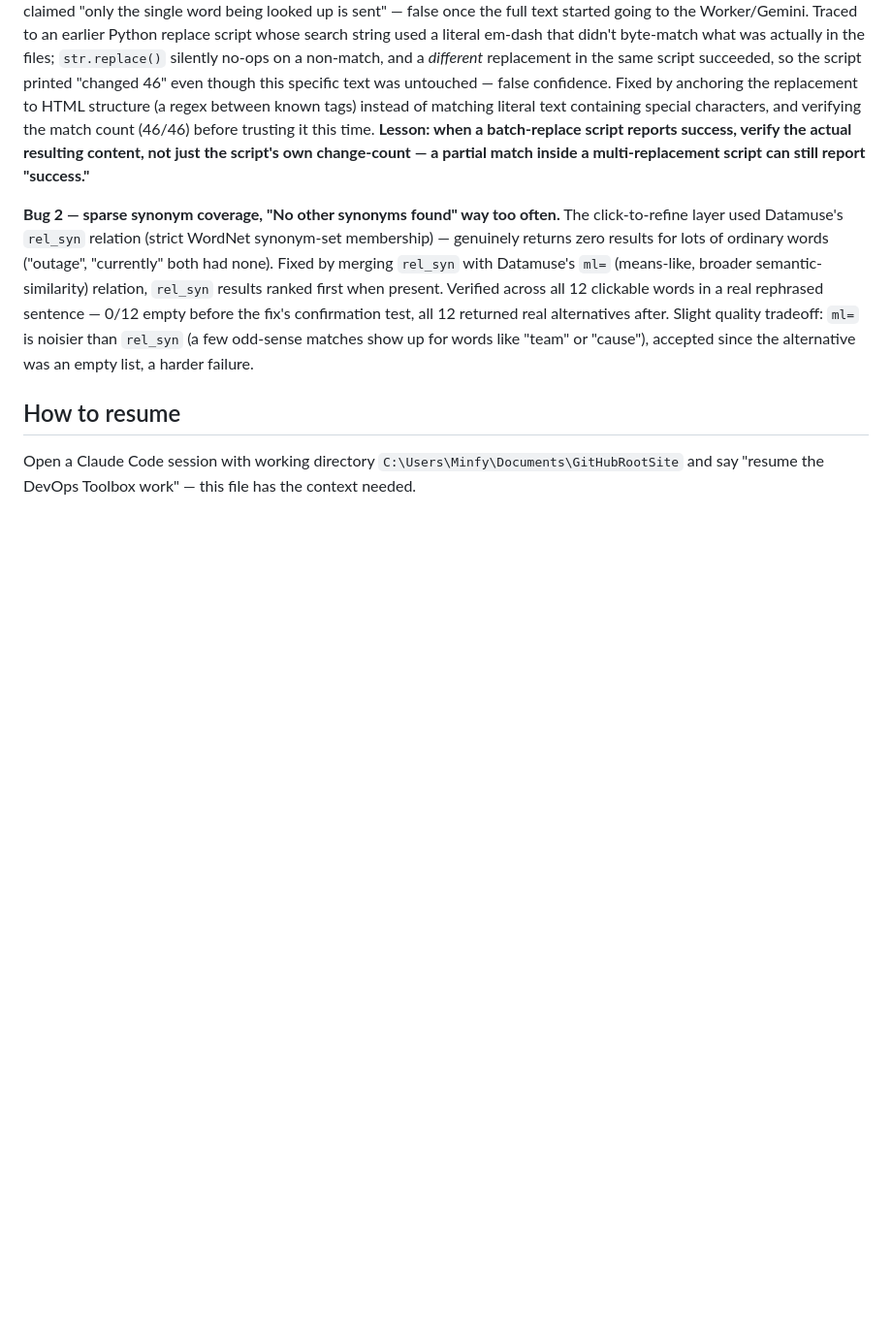
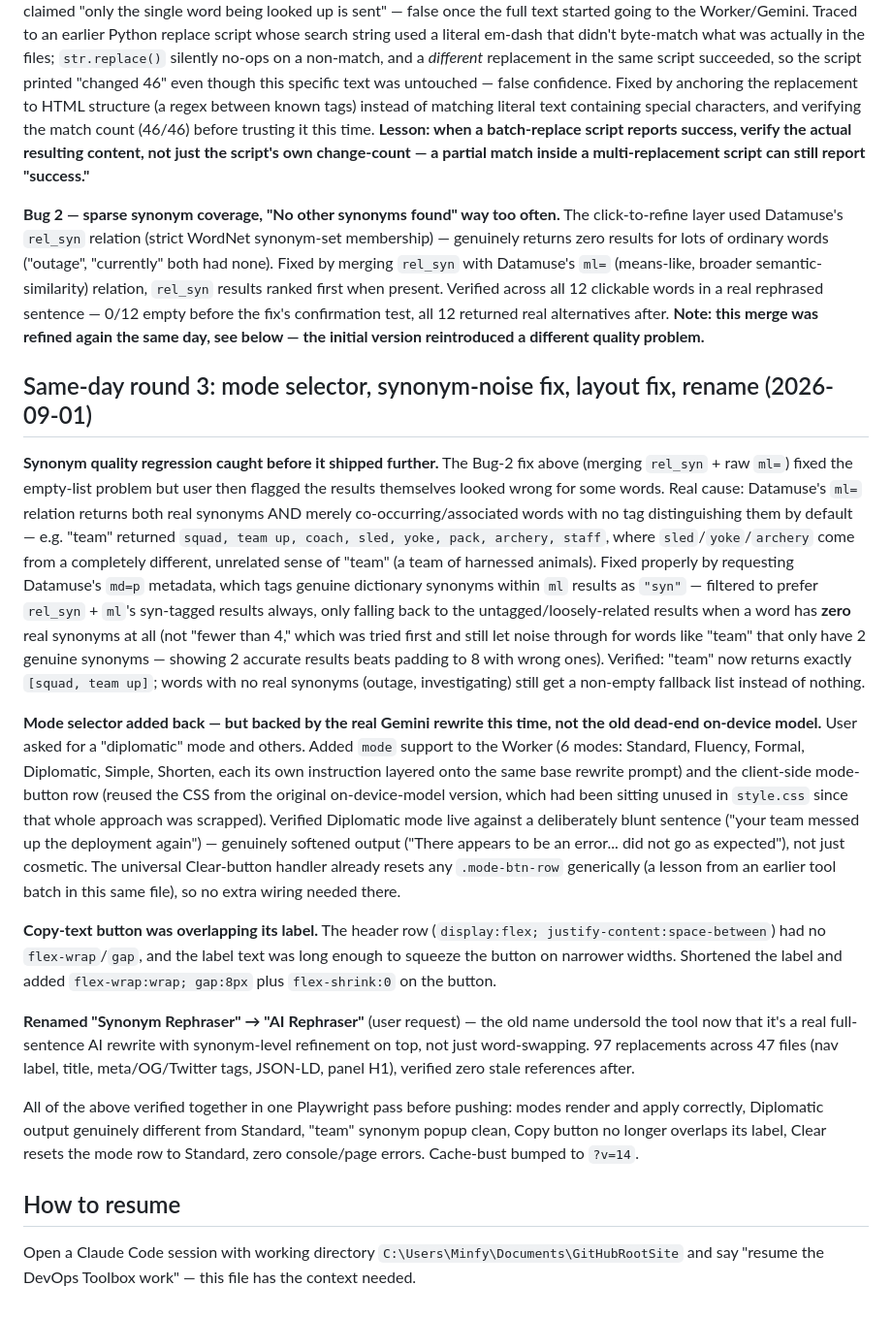
Before and after one commit to Abhinai20/abhinai20.github.io, a Markdown page: progress.md, the part around the change. Shown at 97% size. GitHub-like rendering; blank space fills up the shorter version.

Commit message:
Document mode selector, synonym-noise fix, layout fix, and rename

```diff
--- a/progress.md
+++ b/progress.md
@@ -253,7 +253,19 @@ Two more rounds happened the same day, in order:
 
 **Bug 1 — stale privacy-disclosure text, never actually deployed.** After the backend rewrite shipped, the tool description still claimed "only the single word being looked up is sent" — false once the full text started going to the Worker/Gemini. Traced to an earlier Python replace script whose search string used a literal em-dash that didn't byte-match what was actually in the files; `str.replace()` silently no-ops on a non-match, and a *different* replacement in the same script succeeded, so the script printed "changed 46" even though this specific text was untouched — false confidence. Fixed by anchoring the replacement to HTML structure (a regex between known tags) instead of matching literal text containing special characters, and verifying the match count (46/46) before trusting it this time. **Lesson: when a batch-replace script reports success, verify the actual resulting content, not just the script's own change-count — a partial match inside a multi-replacement script can still report "success."**
 
-**Bug 2 — sparse synonym coverage, "No other synonyms found" way too often.** The click-to-refine layer used Datamuse's `rel_syn` relation (strict WordNet synonym-set membership) — genuinely returns zero results for lots of ordinary words ("outage", "currently" both had none). Fixed by merging `rel_syn` with Datamuse's `ml=` (means-like, broader semantic-similarity) relation, `rel_syn` results ranked first when present. Verified across all 12 clickable words in a real rephrased sentence — 0/12 empty before the fix's confirmation test, all 12 returned real alternatives after. Slight quality tradeoff: `ml=` is noisier than `rel_syn` (a few odd-sense matches show up for words like "team" or "cause"), accepted since the alternative was an empty list, a harder failure.
+**Bug 2 — sparse synonym coverage, "No other synonyms found" way too often.** The click-to-refine layer used Datamuse's `rel_syn` relation (strict WordNet synonym-set membership) — genuinely returns zero results for lots of ordinary words ("outage", "currently" both had none). Fixed by merging `rel_syn` with Datamuse's `ml=` (means-like, broader semantic-similarity) relation, `rel_syn` results ranked first when present. Verified across all 12 clickable words in a real rephrased sentence — 0/12 empty before the fix's confirmation test, all 12 returned real alternatives after. **Note: this merge was refined again the same day, see below — the initial version reintroduced a different quality problem.**
+
+## Same-day round 3: mode selector, synonym-noise fix, layout fix, rename (2026-09-01)
+
+**Synonym quality regression caught before it shipped further.** The Bug-2 fix above (merging `rel_syn` + raw `ml=`) fixed the empty-list problem but user then flagged the results themselves looked wrong for some words. Real cause: Datamuse's `ml=` relation returns both real synonyms AND merely co-occurring/associated words with no tag distinguishing them by default — e.g. "team" returned `squad, team up, coach, sled, yoke, pack, archery, staff`, where `sled`/`yoke`/`archery` come from a completely different, unrelated sense of "team" (a team of harnessed animals). Fixed properly by requesting Datamuse's `md=p` metadata, which tags genuine dictionary synonyms within `ml` results as `"syn"` — filtered to prefer `rel_syn` + `ml`'s syn-tagged results always, only falling back to the untagged/loosely-related results when a word has **zero** real synonyms at all (not "fewer than 4," which was tried first and still let noise through for words like "team" that only have 2 genuine synonyms — showing 2 accurate results beats padding to 8 with wrong ones). Verified: "team" now returns exactly `[squad, team up]`; words with no real synonyms (outage, investigating) still get a non-empty fallback list instead of nothing.
+
+**Mode selector added back — but backed by the real Gemini rewrite this time, not the old dead-end on-device model.** User asked for a "diplomatic" mode and others. Added `mode` support to the Worker (6 modes: Standard, Fluency, Formal, Diplomatic, Simple, Shorten, each its own instruction layered onto the same base rewrite prompt) and the client-side mode-button row (reused the CSS from the original on-device-model version, which had been sitting unused in `style.css` since that whole approach was scrapped). Verified Diplomatic mode live against a deliberately blunt sentence ("your team messed up the deployment again") — genuinely softened output ("There appears to be an error... did not go as expected"), not just cosmetic. The universal Clear-button handler already resets any `.mode-btn-row` generically (a lesson from an earlier tool batch in this same file), so no extra wiring needed there.
+
+**Copy-text button was overlapping its label.** The header row (`display:flex; justify-content:space-between`) had no `flex-wrap`/`gap`, and the label text was long enough to squeeze the button on narrower widths. Shortened the label and added `flex-wrap:wrap; gap:8px` plus `flex-shrink:0` on the button.
+
+**Renamed "Synonym Rephraser" → "AI Rephraser"** (user request) — the old name undersold the tool now that it's a real full-sentence AI rewrite with synonym-level refinement on top, not just word-swapping. 97 replacements across 47 files (nav label, title, meta/OG/Twitter tags, JSON-LD, panel H1), verified zero stale references after.
+
+All of the above verified together in one Playwright pass before pushing: modes render and apply correctly, Diplomatic output genuinely different from Standard, "team" synonym popup clean, Copy button no longer overlaps its label, Clear resets the mode row to Standard, zero console/page errors. Cache-bust bumped to `?v=14`.
 
 ## How to resume
 
```
